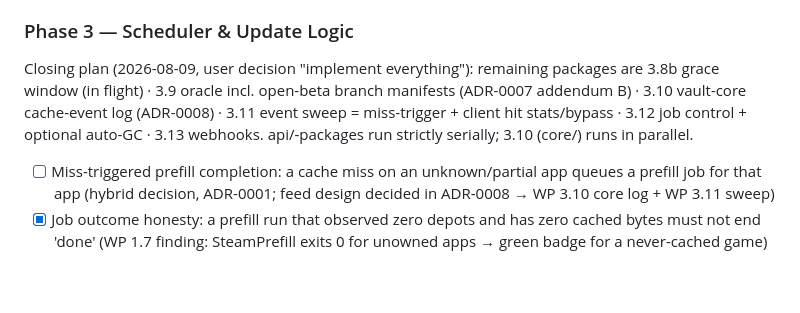
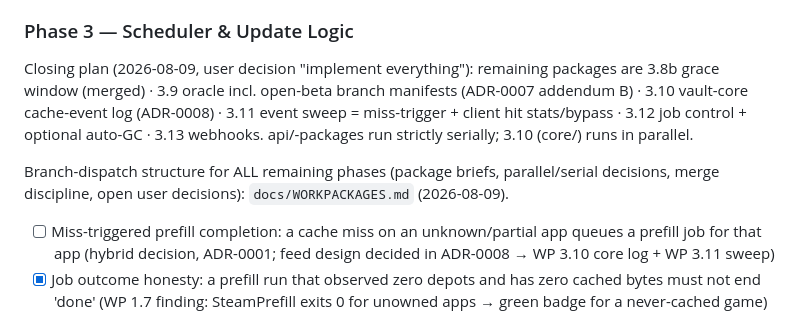
Before and after one commit to Riviera822/steamkeep, a Markdown page: docs/PROJECT_PLAN.md, the part around the change. Rendered like a GitHub page; blank space fills up the shorter version.

```diff
--- a/docs/PROJECT_PLAN.md
+++ b/docs/PROJECT_PLAN.md
@@ -375,11 +375,15 @@ for users who expose the API differently.
 ### Phase 3 — Scheduler & Update Logic
 
 Closing plan (2026-08-09, user decision "implement everything"): remaining
-packages are 3.8b grace window (in flight) · 3.9 oracle incl. open-beta
+packages are 3.8b grace window (merged) · 3.9 oracle incl. open-beta
 branch manifests (ADR-0007 addendum B) · 3.10 vault-core cache-event log
 (ADR-0008) · 3.11 event sweep = miss-trigger + client hit stats/bypass ·
 3.12 job control + optional auto-GC · 3.13 webhooks. api/-packages run
 strictly serially; 3.10 (core/) runs in parallel.
+
+Branch-dispatch structure for ALL remaining phases (package briefs,
+parallel/serial decisions, merge discipline, open user decisions):
+`docs/WORKPACKAGES.md` (2026-08-09).
 
 - [ ] Miss-triggered prefill completion: a cache miss on an unknown/partial
       app queues a prefill job for that app (hybrid decision, ADR-0001;
```
Also changed, not shown: docs/WORKPACKAGES.md (added, +244 -0 lines).
